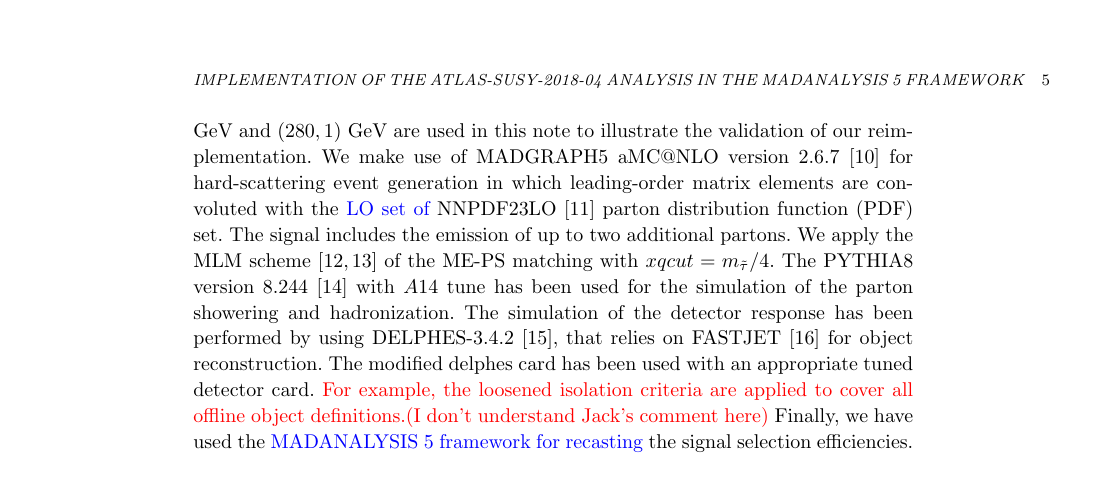
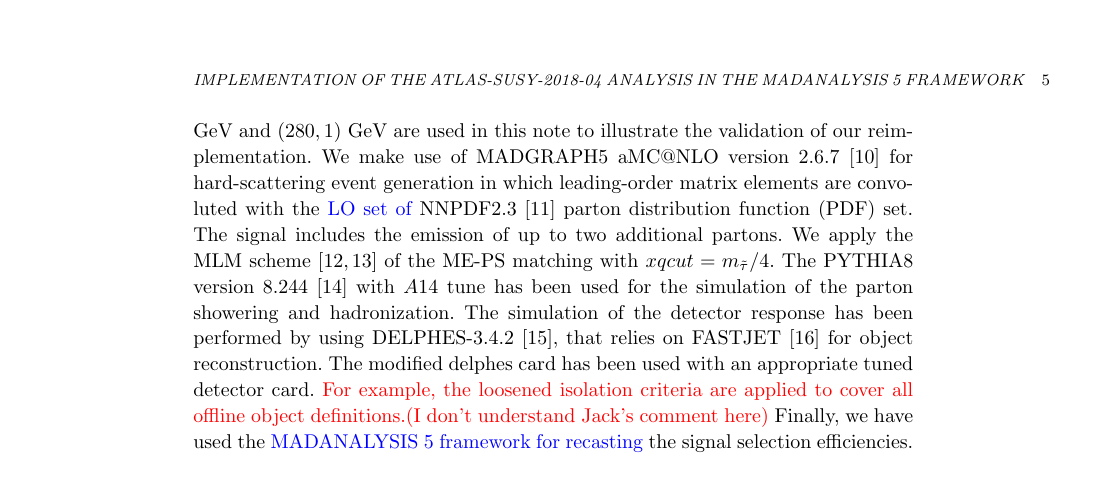
Before and after one commit to jhyeon/ma5stau, a LaTeX document (validation_note/validation_note_ATLAS_SUSY_2018_04.tex): part of page 5 of 8, cut so that both start at the same text. Compiled offline with pdfLaTeX.

Commit message:
Implement Jack's correction to NNPDF23LO

```diff
--- a/validation_note/validation_note_ATLAS_SUSY_2018_04.tex
+++ b/validation_note/validation_note_ATLAS_SUSY_2018_04.tex
@@ -209,7 +209,7 @@ Finally, the two tau lepton candidates are required to satisfy $\Delta R(\tau_1,
 
 In order to validate our analysis, we rely on the MSSM UFO model file~\cite{Duhr:2011se} from Feynrules model database~\cite{Alloul:2013bka}.
 Two benchmark points with masses $ m(\tilde{\tau},\tilde{\chi}^0_1)=(120,1) $ GeV and $ (280,1) $ GeV are used in this note to illustrate the validation of our reimplementation.
-We make use of MADGRAPH5 aMC@NLO version 2.6.7~\cite{Alwall:2014hca} for hard-scattering event generation in which leading-order matrix elements are convoluted with the {\color{blue}LO set of} NNPDF23LO~\cite{Martin:2009iq} parton distribution function (PDF) set. The signal includes the emission of up to two additional partons. We apply the MLM scheme~\cite{Mangano:2006rw,Alwall:2008qv} of the ME-PS matching with $xqcut = m_{\tilde{\tau}}/4$.
+We make use of MADGRAPH5 aMC@NLO version 2.6.7~\cite{Alwall:2014hca} for hard-scattering event generation in which leading-order matrix elements are convoluted with the {\color{blue}LO set of} NNPDF2.3~\cite{Martin:2009iq} parton distribution function (PDF) set. The signal includes the emission of up to two additional partons. We apply the MLM scheme~\cite{Mangano:2006rw,Alwall:2008qv} of the ME-PS matching with $xqcut = m_{\tilde{\tau}}/4$.
 The PYTHIA8 version 8.244~\cite{Sjostrand:2007gs} with $A14$ tune has been used for the simulation of the parton showering and hadronization. The simulation of the detector response has been performed by using DELPHES-3.4.2~\cite{deFavereau:2013fsa}, that relies on FASTJET~\cite{Cacciari:2011ma} for object reconstruction.
 The modified delphes card has been used with an appropriate tuned detector card.
 {\color{red}For example, the loosened isolation criteria are applied to cover all offline object definitions.(I don't understand Jack's comment here)}
```
